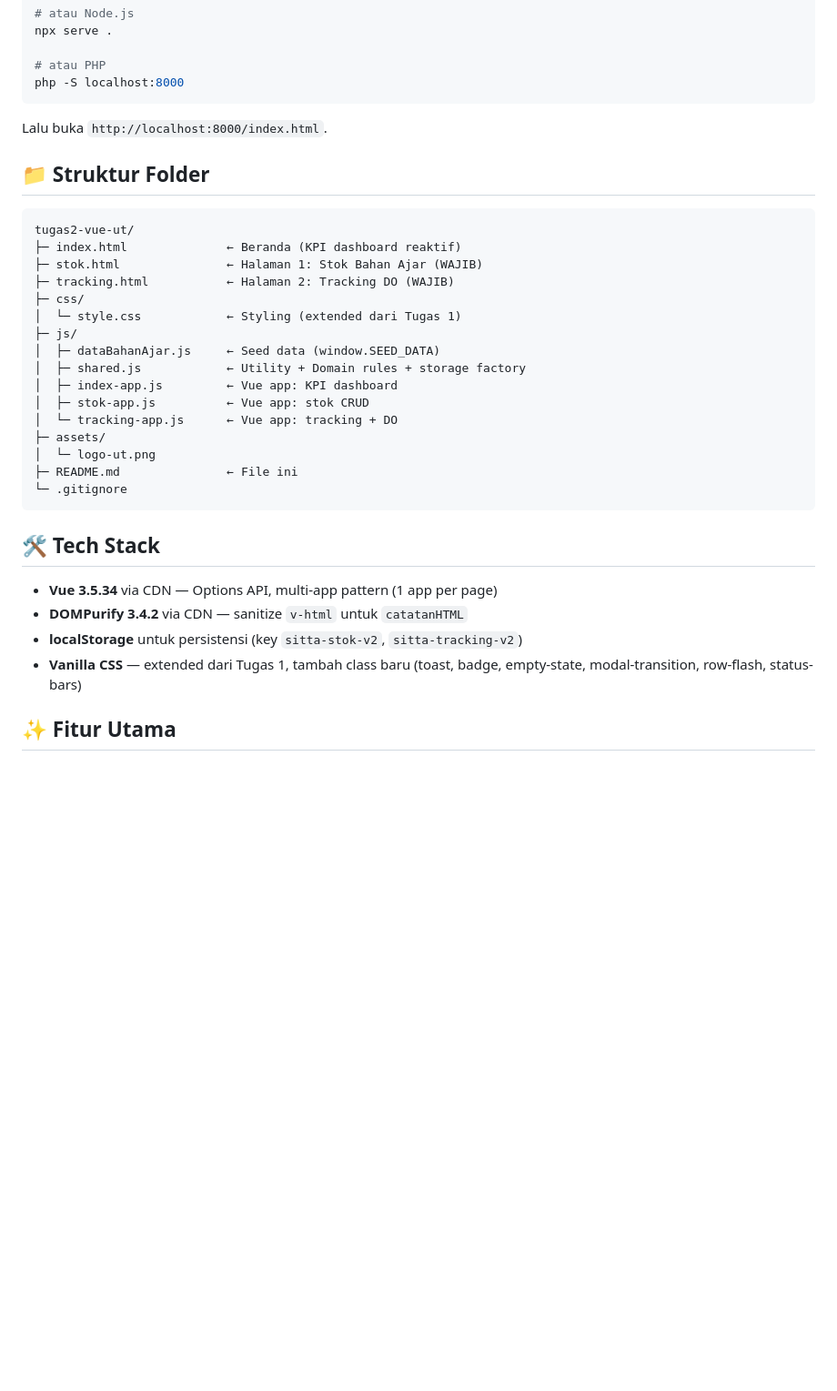
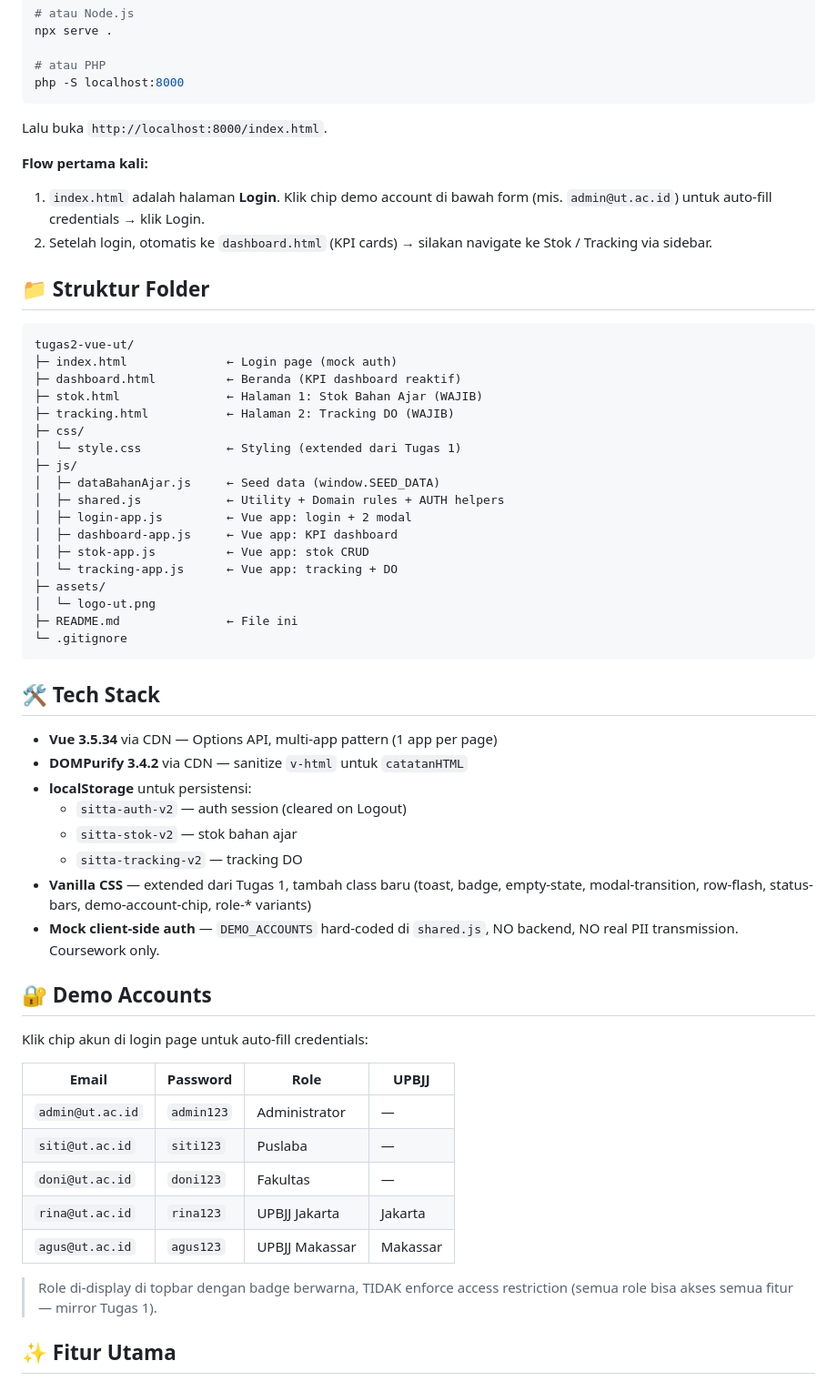
Before and after one commit to dzpdev/tugas2-vue-ut, a Markdown page: README.md, the part around one of its changes. Shown at 91% size. GitHub-like rendering; blank space fills up the shorter version.

````diff
--- a/README.md
+++ b/README.md
@@ -28,19 +28,27 @@ php -S localhost:8000
 
 Lalu buka `http://localhost:8000/index.html`.
 
+**Flow pertama kali:**
+1. `index.html` adalah halaman **Login**. Klik chip demo account di bawah form
+   (mis. `admin@ut.ac.id`) untuk auto-fill credentials → klik Login.
+2. Setelah login, otomatis ke `dashboard.html` (KPI cards) → silakan navigate
+   ke Stok / Tracking via sidebar.
+
 ## 📁 Struktur Folder
 
 ```
 tugas2-vue-ut/
-├─ index.html              ← Beranda (KPI dashboard reaktif)
+├─ index.html              ← Login page (mock auth)
+├─ dashboard.html          ← Beranda (KPI dashboard reaktif)
 ├─ stok.html               ← Halaman 1: Stok Bahan Ajar (WAJIB)
 ├─ tracking.html           ← Halaman 2: Tracking DO (WAJIB)
 ├─ css/
 │  └─ style.css            ← Styling (extended dari Tugas 1)
 ├─ js/
 │  ├─ dataBahanAjar.js     ← Seed data (window.SEED_DATA)
-│  ├─ shared.js            ← Utility + Domain rules + storage factory
-│  ├─ index-app.js         ← Vue app: KPI dashboard
+│  ├─ shared.js            ← Utility + Domain rules + AUTH helpers
+│  ├─ login-app.js         ← Vue app: login + 2 modal
+│  ├─ dashboard-app.js     ← Vue app: KPI dashboard
 │  ├─ stok-app.js          ← Vue app: stok CRUD
 │  └─ tracking-app.js      ← Vue app: tracking + DO
 ├─ assets/
@@ -53,9 +61,30 @@ tugas2-vue-ut/
 
 - **Vue 3.5.34** via CDN — Options API, multi-app pattern (1 app per page)
 - **DOMPurify 3.4.2** via CDN — sanitize `v-html` untuk `catatanHTML`
-- **localStorage** untuk persistensi (key `sitta-stok-v2`, `sitta-tracking-v2`)
+- **localStorage** untuk persistensi:
+  - `sitta-auth-v2` — auth session (cleared on Logout)
+  - `sitta-stok-v2` — stok bahan ajar
+  - `sitta-tracking-v2` — tracking DO
 - **Vanilla CSS** — extended dari Tugas 1, tambah class baru (toast, badge,
-  empty-state, modal-transition, row-flash, status-bars)
+  empty-state, modal-transition, row-flash, status-bars, demo-account-chip,
+  role-* variants)
+- **Mock client-side auth** — `DEMO_ACCOUNTS` hard-coded di `shared.js`,
+  NO backend, NO real PII transmission. Coursework only.
+
+## 🔐 Demo Accounts
+
+Klik chip akun di login page untuk auto-fill credentials:
+
+| Email | Password | Role | UPBJJ |
+|-------|----------|------|-------|
+| `admin@ut.ac.id` | `admin123` | Administrator | — |
+| `siti@ut.ac.id` | `siti123` | Puslaba | — |
+| `doni@ut.ac.id` | `doni123` | Fakultas | — |
+| `rina@ut.ac.id` | `rina123` | UPBJJ Jakarta | Jakarta |
+| `agus@ut.ac.id` | `agus123` | UPBJJ Makassar | Makassar |
+
+> Role di-display di topbar dengan badge berwarna, TIDAK enforce access
+> restriction (semua role bisa akses semua fitur — mirror Tugas 1).
 
 ## ✨ Fitur Utama
 
````
Also changed, not shown: other parts of README.md (+102 -54 lines).
